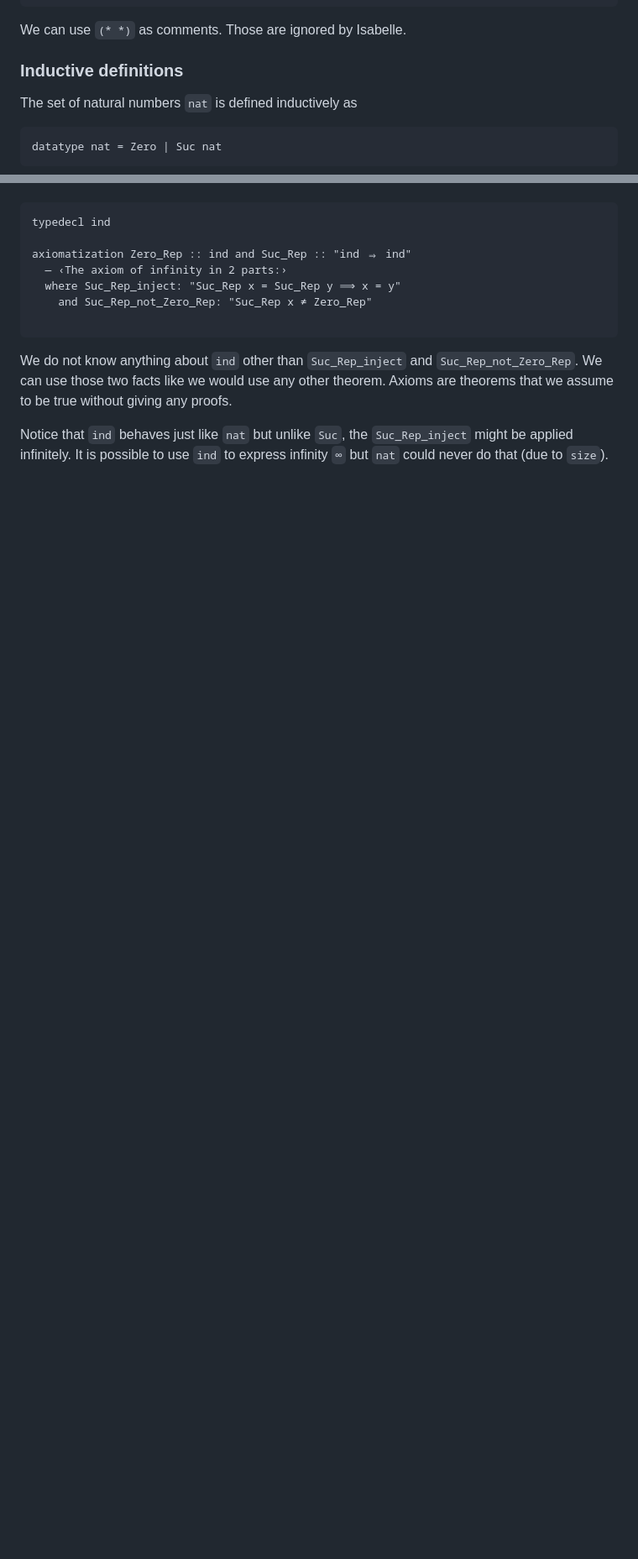
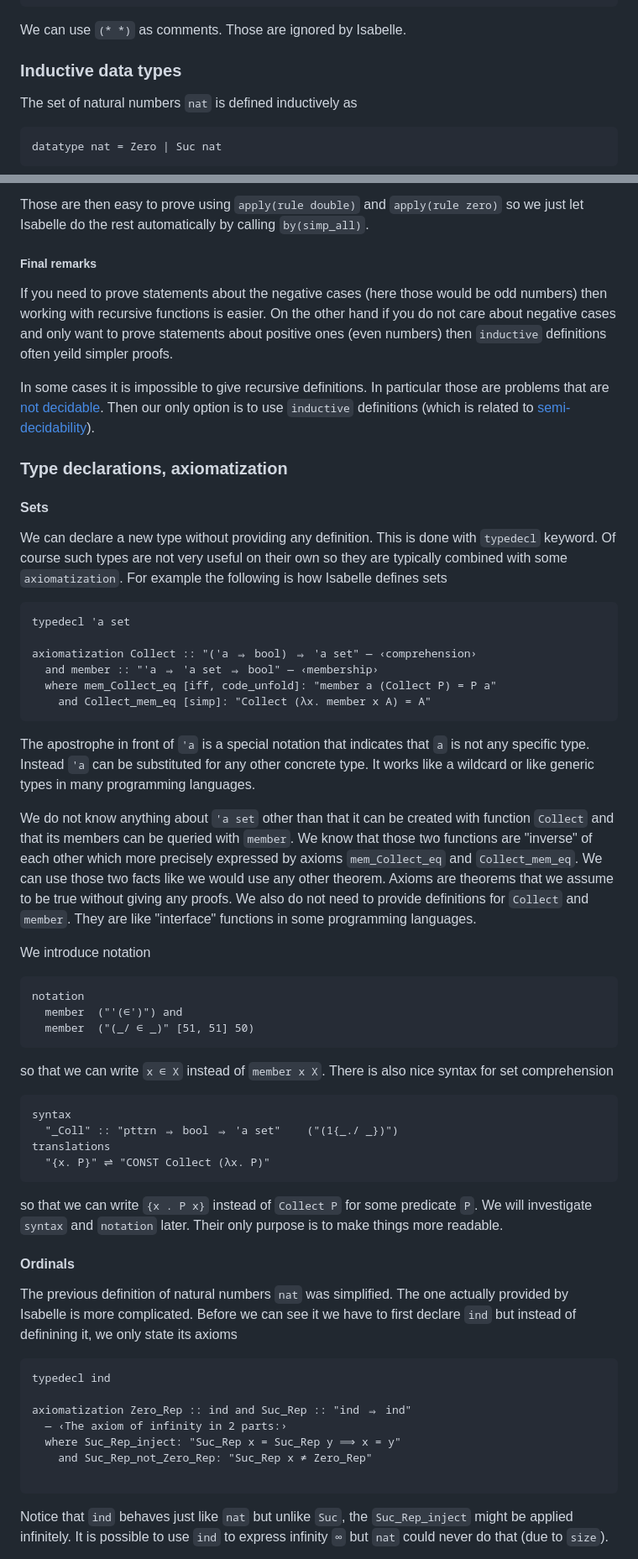
Before and after one commit to aleksander-mendoza/aleksander-mendoza.github.io, a Markdown page: index.md, 2 parts joined by grey strips. Shown at 84% size. Drawn GitHub-style; blank space fills up the shorter version.

Commit message:
ordinals

````diff
--- a/index.md
+++ b/index.md
@@ -16,7 +16,7 @@ end
 ```
 We can use `(* *)` as comments. Those are ignored by Isabelle.
 
-### Inductive definitions
+### Inductive data types
 
 The set of natural numbers `nat` is defined inductively as
 
@@ -245,3 +315,54 @@ The previous definition of natural numbers `nat` was simplified. The one actuall
+Those are then easy to prove using `apply(rule double)` and `apply(rule zero)` so we just let Isabelle do the rest automatically by calling `by(simp_all)`.
+
+##### Final remarks
+
+If you need to prove statements about the negative cases (here those would be odd numbers) then working with recursive functions is easier.
+On the other hand if you do not care about negative cases and only want to prove statements about positive ones (even numbers) then `inductive` definitions often yeild simpler proofs.
+
+In some cases it is impossible to give recursive definitions. In particular those are problems that are [not decidable](https://en.wikipedia.org/wiki/Decidability). Then our only option is to use `inductive` definitions (which is related to [semi-decidability](https://en.wikipedia.org/wiki/Decidability_(logic)#Semidecidability)).
+
+### Type declarations, axiomatization
+
+#### Sets
+
+We can declare a new type without providing any definition. This is done with `typedecl` keyword. Of course such types are not very useful on their own so they are typically combined with some `axiomatization`. For example the following is how Isabelle defines sets
+
+```
+typedecl 'a set
+
+axiomatization Collect :: "('a ⇒ bool) ⇒ 'a set" ― ‹comprehension›
+  and member :: "'a ⇒ 'a set ⇒ bool" ― ‹membership›
+  where mem_Collect_eq [iff, code_unfold]: "member a (Collect P) = P a"
+    and Collect_mem_eq [simp]: "Collect (λx. member x A) = A"
+```
+
+The apostrophe in front of `'a` is a special notation that indicates that `a` is not any specific type. Instead `'a` can be substituted for any other concrete type. It works like a wildcard or like generic types in many programming languages.
+
+We do not know anything about `'a set` other than that it can be created with function `Collect` and that its members can be queried with `member`. We know that those two functions are "inverse" of each other which more precisely expressed by axioms `mem_Collect_eq` and `Collect_mem_eq`. We can use those two facts like we would use any other theorem. Axioms are theorems that we assume to be true without giving any proofs. We also do not need to provide definitions for `Collect` and `member`. They are like "interface" functions in some programming languages.
+
+We introduce notation
+
+```
+notation
+  member  ("'(∈')") and
+  member  ("(_/ ∈ _)" [51, 51] 50)
+```
+
+so that we can write `x ∈ X` instead of `member x X`. There is also nice syntax for set comprehension
+
+```
+syntax
+  "_Coll" :: "pttrn ⇒ bool ⇒ 'a set"    ("(1{_./ _})")
+translations
+  "{x. P}" ⇌ "CONST Collect (λx. P)"
+```
+
+so that we can write `{x . P x}` instead of `Collect P` for some predicate `P`. We will investigate `syntax` and `notation` later. Their only purpose is to make things more readable.
+
+
+#### Ordinals
+
+The previous definition of natural numbers `nat` was simplified. The one actually provided by Isabelle is more complicated. Before we can see it we have to first declare `ind` but instead of definining it, we only state its axioms
 
 ```
 typedecl ind
@@ -253,7 +374,5 @@ axiomatization Zero_Rep :: ind and Suc_Rep :: "ind ⇒ ind"
 
 ```
 
-We do not know anything about `ind` other than `Suc_Rep_inject` and `Suc_Rep_not_Zero_Rep`. We can use those two facts like we would use any other theorem. Axioms are theorems that we assume to be true without giving any proofs.
-
 Notice that `ind` behaves just like `nat` but unlike `Suc`, the `Suc_Rep_inject` might be applied infinitely. It is possible to use `ind` to express infinity `∞` but `nat` could never do that (due to `size`).
 
````
Also changed, not shown: other parts of index.md (+96 -54 lines).
